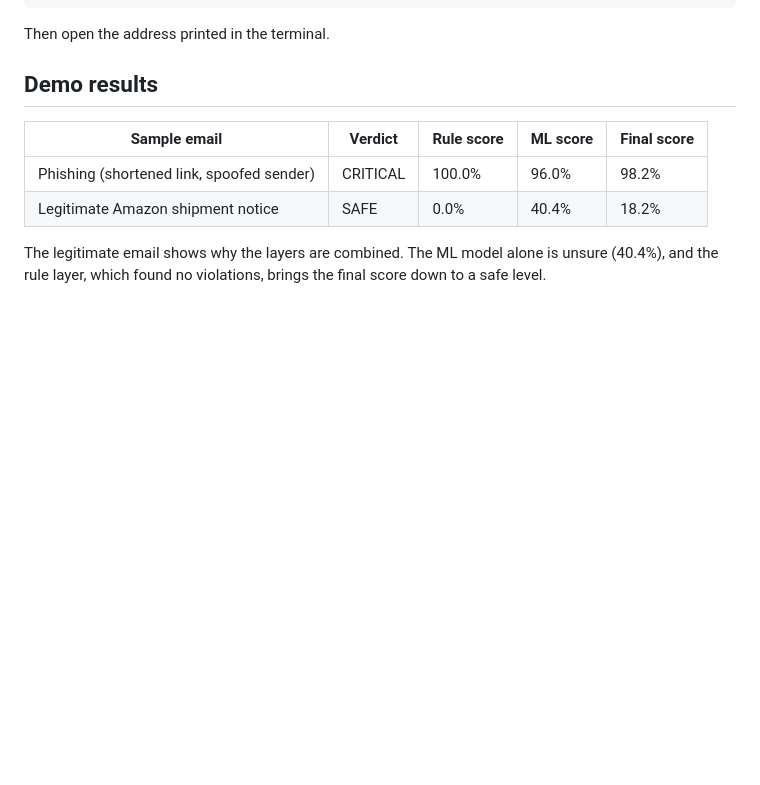
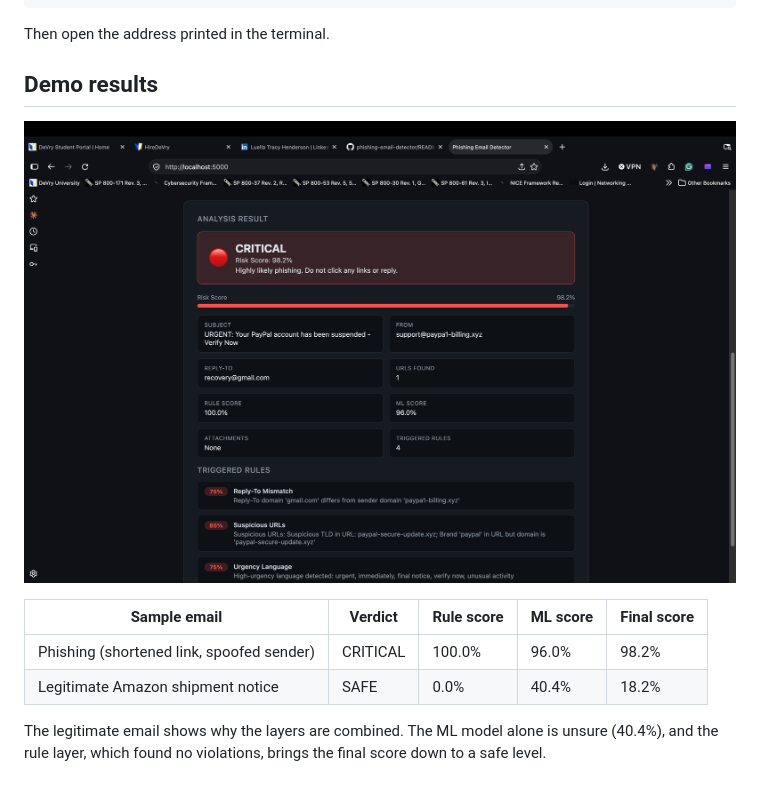
Before and after one commit to Luella-Cyber/phishing-email-detector, a Markdown page: README.md, the part around the change. Rendered like a GitHub page; pictures changed too: docs/phishing-demo.png (added); blank space fills up the shorter version.

Commit message:
Add web interface screenshot to README

```diff
--- a/README.md
+++ b/README.md
@@ -49,6 +49,8 @@ Then open the address printed in the terminal.
 
 ## Demo results
 
+![Web interface showing a CRITICAL phishing result](docs/phishing-demo.png)
+
 | Sample email | Verdict | Rule score | ML score | Final score |
 |---|---|---|---|---|
 | Phishing (shortened link, spoofed sender) | CRITICAL | 100.0% | 96.0% | 98.2% |
```
